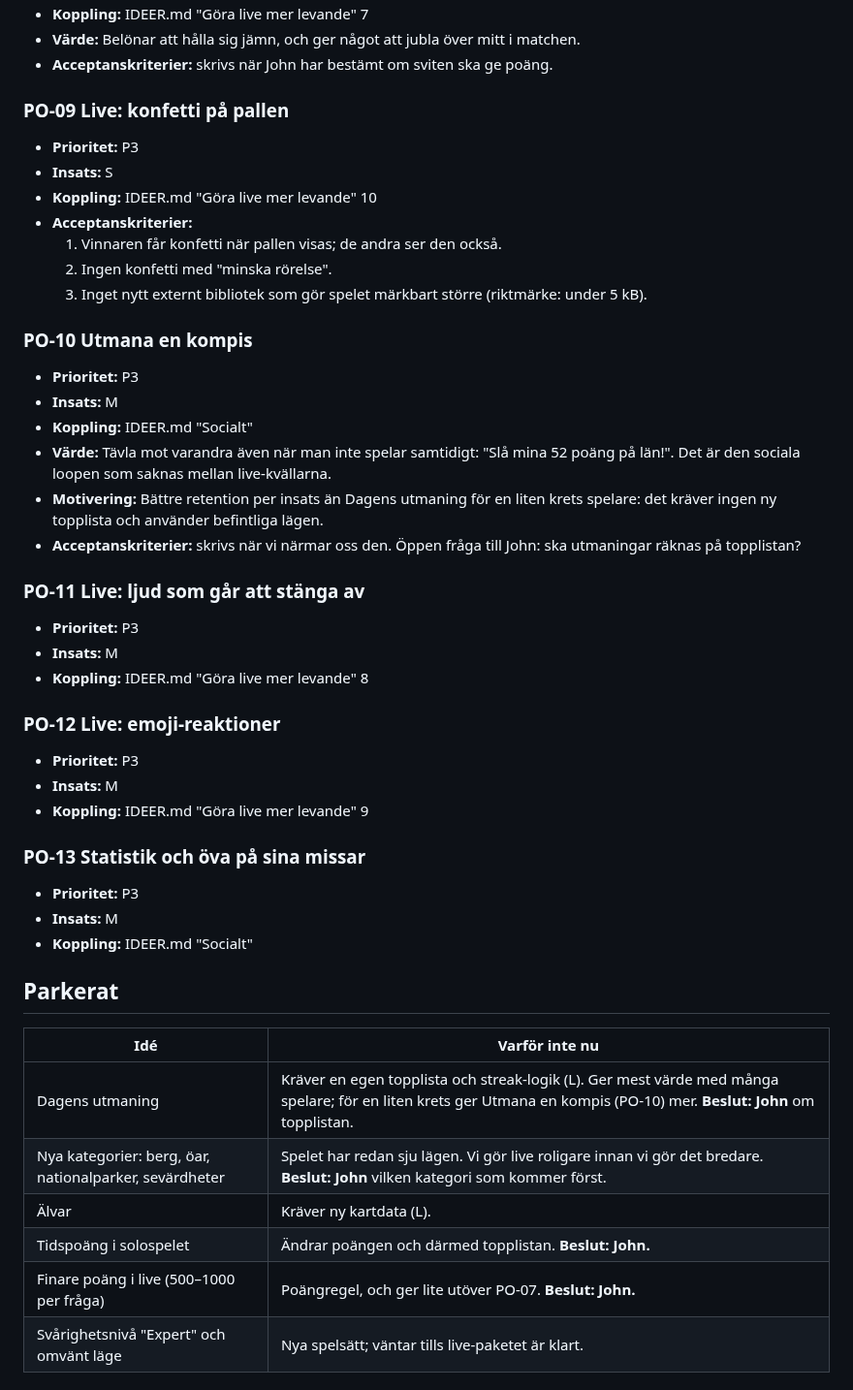
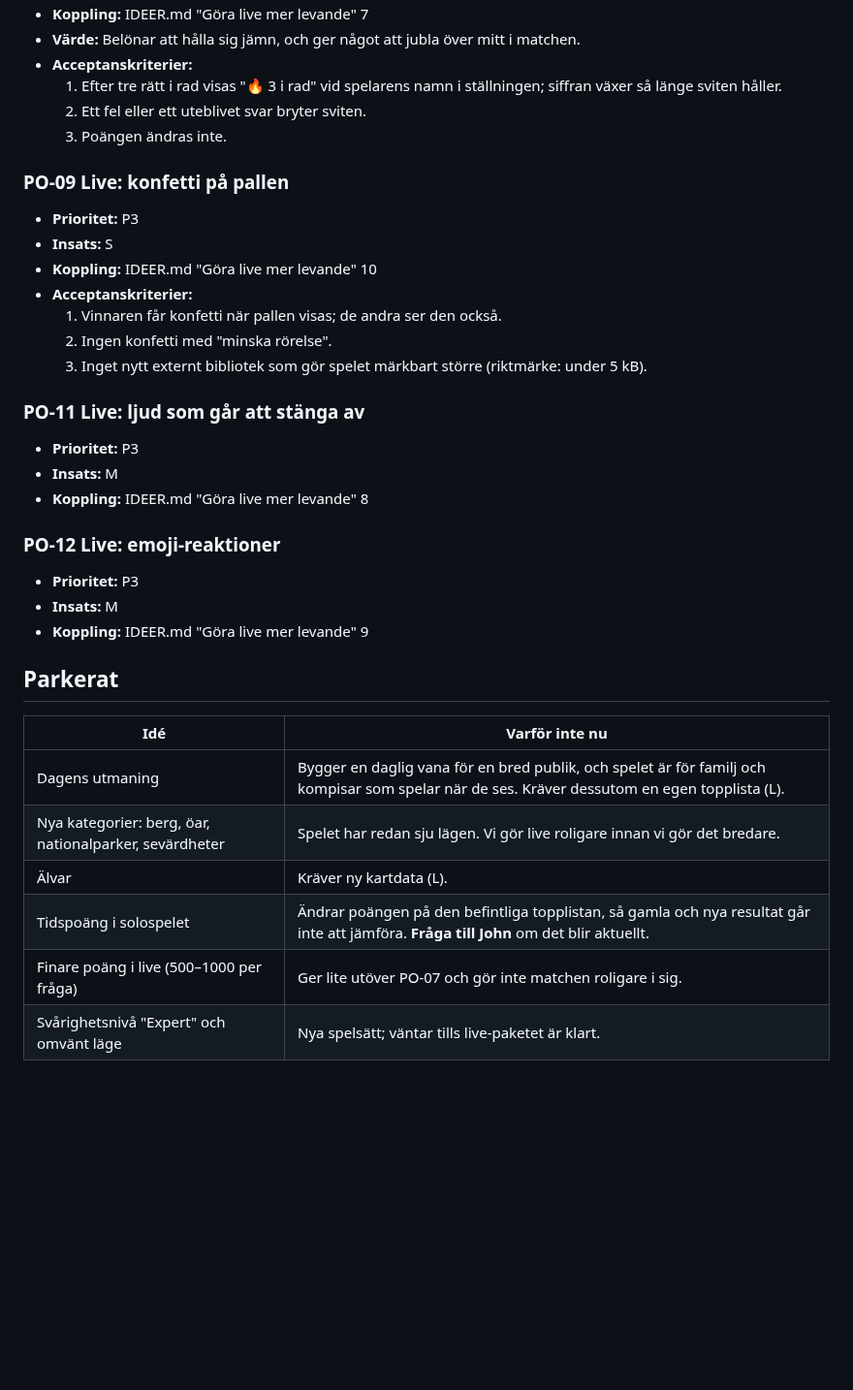
Before and after one commit to hamiltoon/sweden-county-quiz, a Markdown page: BACKLOG.md, the part around one of its changes. Shown at 97% size. Rendered like a GitHub page; blank space fills up the shorter version.

```diff
--- a/BACKLOG.md
+++ b/BACKLOG.md
@@ -128,6 +178,9 @@ Senast uppdaterad: 2026-10-25.
 - **Koppling:** IDEER.md "Göra live mer levande" 7
 - **Värde:** Belönar att hålla sig jämn, och ger något att jubla över mitt i matchen.
-- **Acceptanskriterier:** skrivs när John har bestämt om sviten ska ge poäng.
+- **Acceptanskriterier:**
+  1. Efter tre rätt i rad visas "🔥 3 i rad" vid spelarens namn i ställningen; siffran växer så länge sviten håller.
+  2. Ett fel eller ett uteblivet svar bryter sviten.
+  3. Poängen ändras inte.
 
 ### PO-09 Live: konfetti på pallen
 - **Prioritet:** P3
@@ -137,16 +190,6 @@ Senast uppdaterad: 2026-10-25.
   1. Vinnaren får konfetti när pallen visas; de andra ser den också.
   2. Ingen konfetti med "minska rörelse".
   3. Inget nytt externt bibliotek som gör spelet märkbart större (riktmärke: under 5 kB).
-
-### PO-10 Utmana en kompis
-- **Prioritet:** P3
-- **Insats:** M
-- **Koppling:** IDEER.md "Socialt"
-- **Värde:** Tävla mot varandra även när man inte spelar samtidigt: "Slå mina 52 poäng på län!". Det är den sociala
-  loopen som saknas mellan live-kvällarna.
-- **Motivering:** Bättre retention per insats än Dagens utmaning för en liten krets spelare: det kräver ingen ny
-  topplista och använder befintliga lägen.
-- **Acceptanskriterier:** skrivs när vi närmar oss den. Öppen fråga till John: ska utmaningar räknas på topplistan?
 
 ### PO-11 Live: ljud som går att stänga av
 - **Prioritet:** P3
@@ -158,20 +201,15 @@ Senast uppdaterad: 2026-10-25.
 - **Insats:** M
 - **Koppling:** IDEER.md "Göra live mer levande" 9
 
-### PO-13 Statistik och öva på sina missar
-- **Prioritet:** P3
-- **Insats:** M
-- **Koppling:** IDEER.md "Socialt"
-
 ## Parkerat
 
 | Idé | Varför inte nu |
 |---|---|
-| Dagens utmaning | Kräver en egen topplista och streak-logik (L). Ger mest värde med många spelare; för en liten krets ger Utmana en kompis (PO-10) mer. **Beslut: John** om topplistan. |
-| Nya kategorier: berg, öar, nationalparker, sevärdheter | Spelet har redan sju lägen. Vi gör live roligare innan vi gör det bredare. **Beslut: John** vilken kategori som kommer först. |
+| Dagens utmaning | Bygger en daglig vana för en bred publik, och spelet är för familj och kompisar som spelar när de ses. Kräver dessutom en egen topplista (L). |
+| Nya kategorier: berg, öar, nationalparker, sevärdheter | Spelet har redan sju lägen. Vi gör live roligare innan vi gör det bredare. |
 | Älvar | Kräver ny kartdata (L). |
-| Tidspoäng i solospelet | Ändrar poängen och därmed topplistan. **Beslut: John.** |
-| Finare poäng i live (500–1000 per fråga) | Poängregel, och ger lite utöver PO-07. **Beslut: John.** |
+| Tidspoäng i solospelet | Ändrar poängen på den befintliga topplistan, så gamla och nya resultat går inte att jämföra. **Fråga till John** om det blir aktuellt. |
+| Finare poäng i live (500–1000 per fråga) | Ger lite utöver PO-07 och gör inte matchen roligare i sig. |
 | Svårighetsnivå "Expert" och omvänt läge | Nya spelsätt; väntar tills live-paketet är klart. |
 
 ## UX-fynd
```
Also changed, not shown: other parts of BACKLOG.md (+75 -25 lines).
